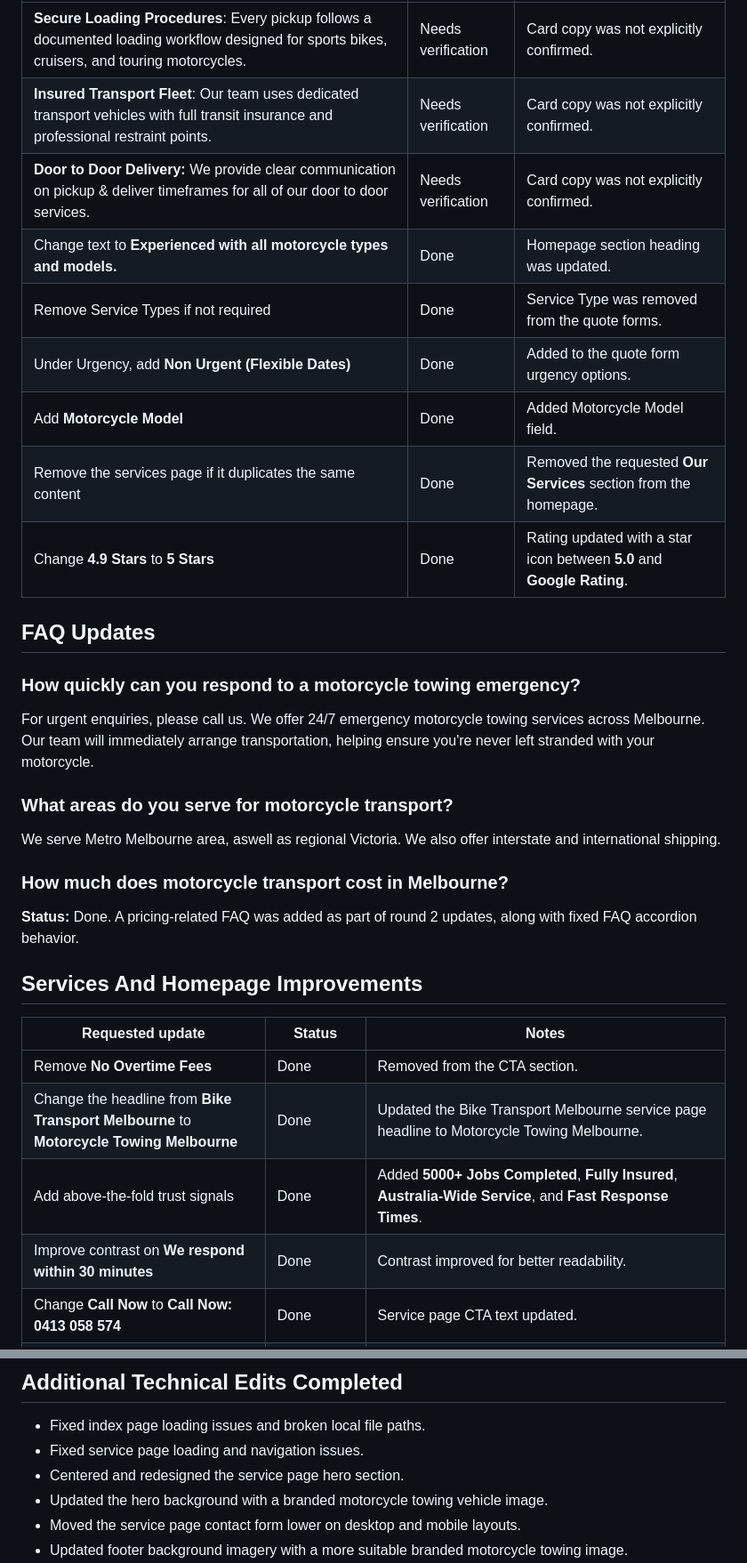
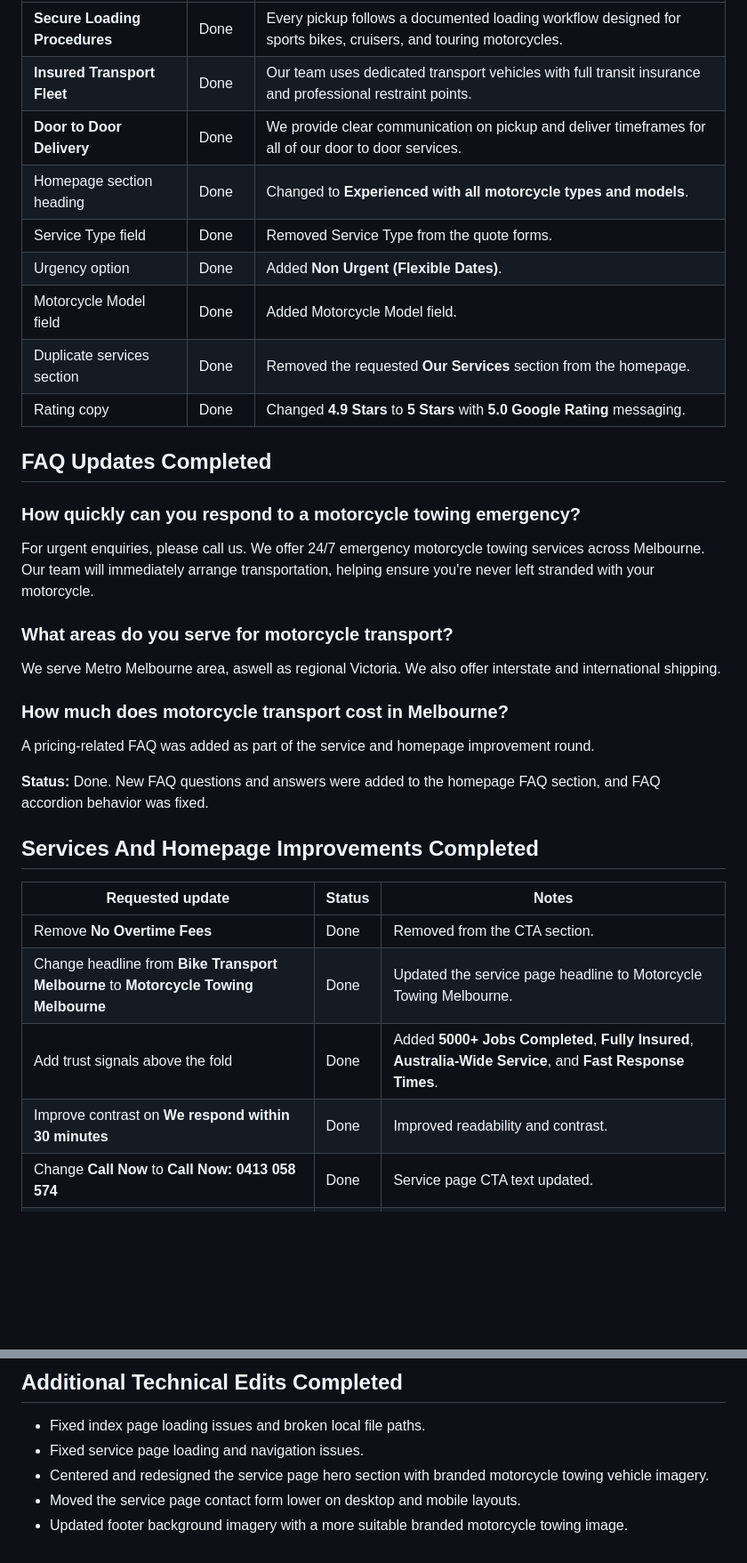
Before and after one commit to Ryannz-dot/motorcycle-towing-melbourne-review-edits, a Markdown page: README.md, 2 parts joined by grey strips. Shown at 89% size. Rendered like a GitHub page; blank space fills up the shorter version.

```diff
--- a/README.md
+++ b/README.md
@@ -31,15 +31,15 @@ This page documents the review edits requested for the Motorcycle Towing Melbour
 |---|---|---|
-| **Secure Loading Procedures**: Every pickup follows a documented loading workflow designed for sports bikes, cruisers, and touring motorcycles. | Needs verification | Card copy was not explicitly confirmed. |
-| **Insured Transport Fleet**: Our team uses dedicated transport vehicles with full transit insurance and professional restraint points. | Needs verification | Card copy was not explicitly confirmed. |
-| **Door to Door Delivery:** We provide clear communication on pickup & deliver timeframes for all of our door to door services. | Needs verification | Card copy was not explicitly confirmed. |
-| Change text to **Experienced with all motorcycle types and models.** | Done | Homepage section heading was updated. |
-| Remove Service Types if not required | Done | Service Type was removed from the quote forms. |
-| Under Urgency, add **Non Urgent (Flexible Dates)** | Done | Added to the quote form urgency options. |
-| Add **Motorcycle Model** | Done | Added Motorcycle Model field. |
-| Remove the services page if it duplicates the same content | Done | Removed the requested **Our Services** section from the homepage. |
-| Change **4.9 Stars** to **5 Stars** | Done | Rating updated with a star icon between **5.0** and **Google Rating**. |
+| **Secure Loading Procedures** | Done | Every pickup follows a documented loading workflow designed for sports bikes, cruisers, and touring motorcycles. |
+| **Insured Transport Fleet** | Done | Our team uses dedicated transport vehicles with full transit insurance and professional restraint points. |
+| **Door to Door Delivery** | Done | We provide clear communication on pickup and deliver timeframes for all of our door to door services. |
+| Homepage section heading | Done | Changed to **Experienced with all motorcycle types and models**. |
+| Service Type field | Done | Removed Service Type from the quote forms. |
+| Urgency option | Done | Added **Non Urgent (Flexible Dates)**. |
+| Motorcycle Model field | Done | Added Motorcycle Model field. |
+| Duplicate services section | Done | Removed the requested **Our Services** section from the homepage. |
+| Rating copy | Done | Changed **4.9 Stars** to **5 Stars** with **5.0 Google Rating** messaging. |
 
-## FAQ Updates
+## FAQ Updates Completed
 
 ### How quickly can you respond to a motorcycle towing emergency?
 
@@ -51,14 +51,16 @@ We serve Metro Melbourne area, aswell as regional Victoria. We also offer inters
 
 ### How much does motorcycle transport cost in Melbourne?
 
-**Status:** Done. A pricing-related FAQ was added as part of round 2 updates, along with fixed FAQ accordion behavior.
+A pricing-related FAQ was added as part of the service and homepage improvement round.
 
-## Services And Homepage Improvements
+**Status:** Done. New FAQ questions and answers were added to the homepage FAQ section, and FAQ accordion behavior was fixed.
+
+## Services And Homepage Improvements Completed
 
 | Requested update | Status | Notes |
 |---|---|---|
 | Remove **No Overtime Fees** | Done | Removed from the CTA section. |
-| Change the headline from **Bike Transport Melbourne** to **Motorcycle Towing Melbourne** | Done | Updated the Bike Transport Melbourne service page headline to Motorcycle Towing Melbourne. |
-| Add above-the-fold trust signals | Done | Added **5000+ Jobs Completed**, **Fully Insured**, **Australia-Wide Service**, and **Fast Response Times**. |
-| Improve contrast on **We respond within 30 minutes** | Done | Contrast improved for better readability. |
+| Change headline from **Bike Transport Melbourne** to **Motorcycle Towing Melbourne** | Done | Updated the service page headline to Motorcycle Towing Melbourne. |
+| Add trust signals above the fold | Done | Added **5000+ Jobs Completed**, **Fully Insured**, **Australia-Wide Service**, and **Fast Response Times**. |
+| Improve contrast on **We respond within 30 minutes** | Done | Improved readability and contrast. |
 | Change **Call Now** to **Call Now: 0413 058 574** | Done | Service page CTA text updated. |
@@ -90,8 +92,7 @@ We serve Metro Melbourne area, aswell as regional Victoria. We also offer inters
 
 - Fixed index page loading issues and broken local file paths.
 - Fixed service page loading and navigation issues.
-- Centered and redesigned the service page hero section.
-- Updated the hero background with a branded motorcycle towing vehicle image.
+- Centered and redesigned the service page hero section with branded motorcycle towing vehicle imagery.
 - Moved the service page contact form lower on desktop and mobile layouts.
 - Updated footer background imagery with a more suitable branded motorcycle towing image.
 - Rebuilt `sitemap.xml`, `robots.txt`, and `llms.txt` for `https://motorcycle-towing.au` with clean trailing-slash URLs.
```
Also changed, not shown: other parts of README.md (+32 -37 lines).
